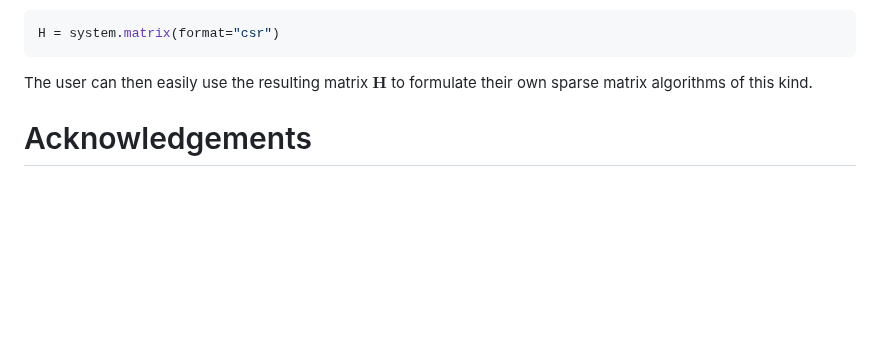
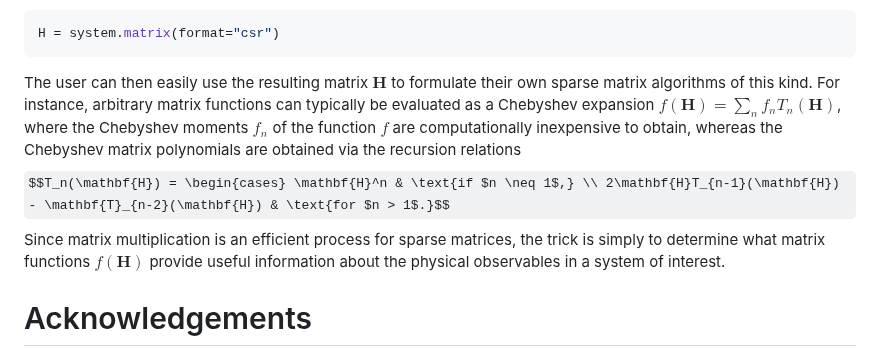
Before and after one commit to jabirali/bodge, a Markdown page: paper.md, the part around the change. GitHub-like rendering; some formulas as TeX source; blank space fills up the shorter version.

Commit message:
paper: add more sparse info

````diff
--- a/paper.md
+++ b/paper.md
@@ -91,7 +91,9 @@ A modern alternative to matrix diagonalization is a series of algorithms based o
 ```python
 H = system.matrix(format="csr")
 ```
-The user can then easily use the resulting matrix $\mathbf{H}$ to formulate their own sparse matrix algorithms of this kind.
+The user can then easily use the resulting matrix $\mathbf{H}$ to formulate their own sparse matrix algorithms of this kind. For instance, arbitrary matrix functions can typically be evaluated as a Chebyshev expansion $f(\mathbf{H}) = \sum_n f_n T_n(\mathbf{H})$, where the Chebyshev moments $f_n$ of the function $f$ are computationally inexpensive to obtain, whereas the Chebyshev matrix polynomials are obtained via the recursion relations
+$$T_n(\mathbf{H}) = \begin{cases} \mathbf{H}^n & \text{if $n \neq 1$,} \\ 2\mathbf{H}T_{n-1}(\mathbf{H}) - \mathbf{T}_{n-2}(\mathbf{H}) & \text{for $n > 1$.}$$
+Since matrix multiplication is an efficient process for sparse matrices, the trick is simply to determine what matrix functions $f(\mathbf{H})$ provide useful information about the physical observables in a system of interest.
 
 # Acknowledgements
 
````
